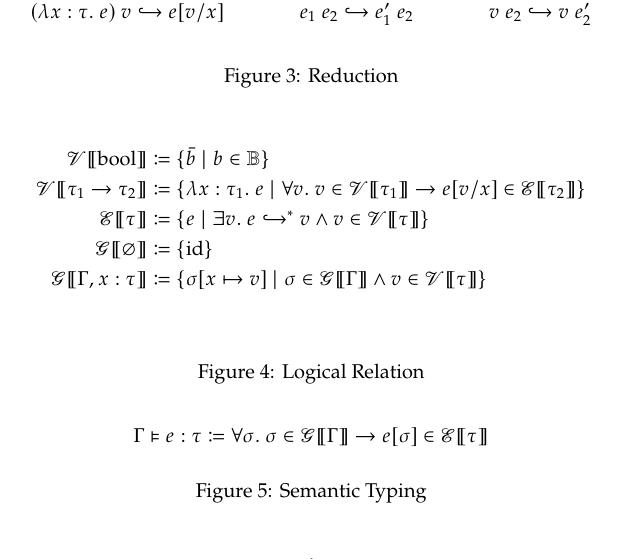
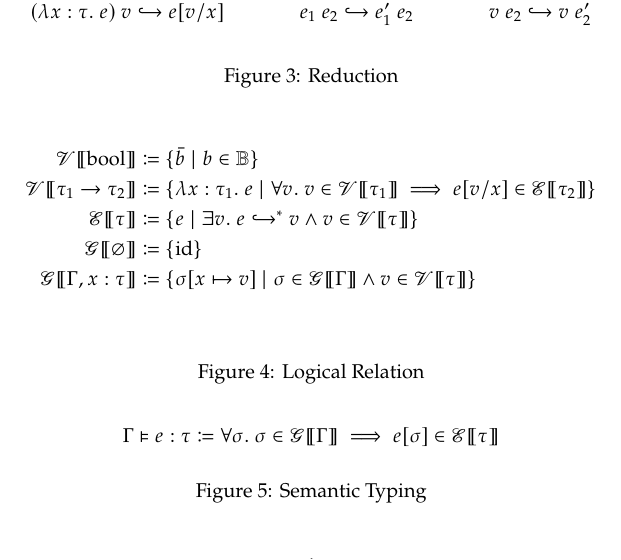
Before and after one commit to skylee03/stlc-semantic-typing, a LaTeX document (docs/rules.tex): part of the page, cut so that both start at the same text. Compiled offline with pdfLaTeX.

Commit message:
update the notation for logical implication

```diff
--- a/docs/rules.tex
+++ b/docs/rules.tex
@@ -41,7 +41,7 @@
   \begin{figure}[t]
     \begin{align*}
       \mathscr{V}\lBrack\mathrm{bool}\rBrack &\coloneq \{\bar{b} \mid b \in \mathbb{B}\} \\
-      \mathscr{V}\lBrack\tau_1 \to \tau_2\rBrack &\coloneq \{\lambda x : \tau_1.~e \mid \forall v.~v \in \mathscr{V}\lBrack\tau_1\rBrack \to e[v / x] \in \mathscr{E}\lBrack\tau_2\rBrack\} \\
+      \mathscr{V}\lBrack\tau_1 \to \tau_2\rBrack &\coloneq \{\lambda x : \tau_1.~e \mid \forall v.~v \in \mathscr{V}\lBrack\tau_1\rBrack \implies e[v / x] \in \mathscr{E}\lBrack\tau_2\rBrack\} \\
       \mathscr{E}\lBrack\tau\rBrack &\coloneq \{e \mid \exists v.~ e \hookrightarrow^* v \land v \in \mathscr{V}\lBrack\tau\rBrack\} \\
       \mathscr{G}\lBrack\varnothing\rBrack &\coloneq \{\mathrm{id}\} \\
       \mathscr{G}\lBrack\Gamma, x : \tau\rBrack &\coloneq \{\sigma[x \mapsto v] \mid \sigma \in \mathscr{G}\lBrack\Gamma\rBrack \land v \in \mathscr{V}\lBrack\tau\rBrack\} \\
```
Also changed, not shown: docs/rules.tex (2 more changed lines).
